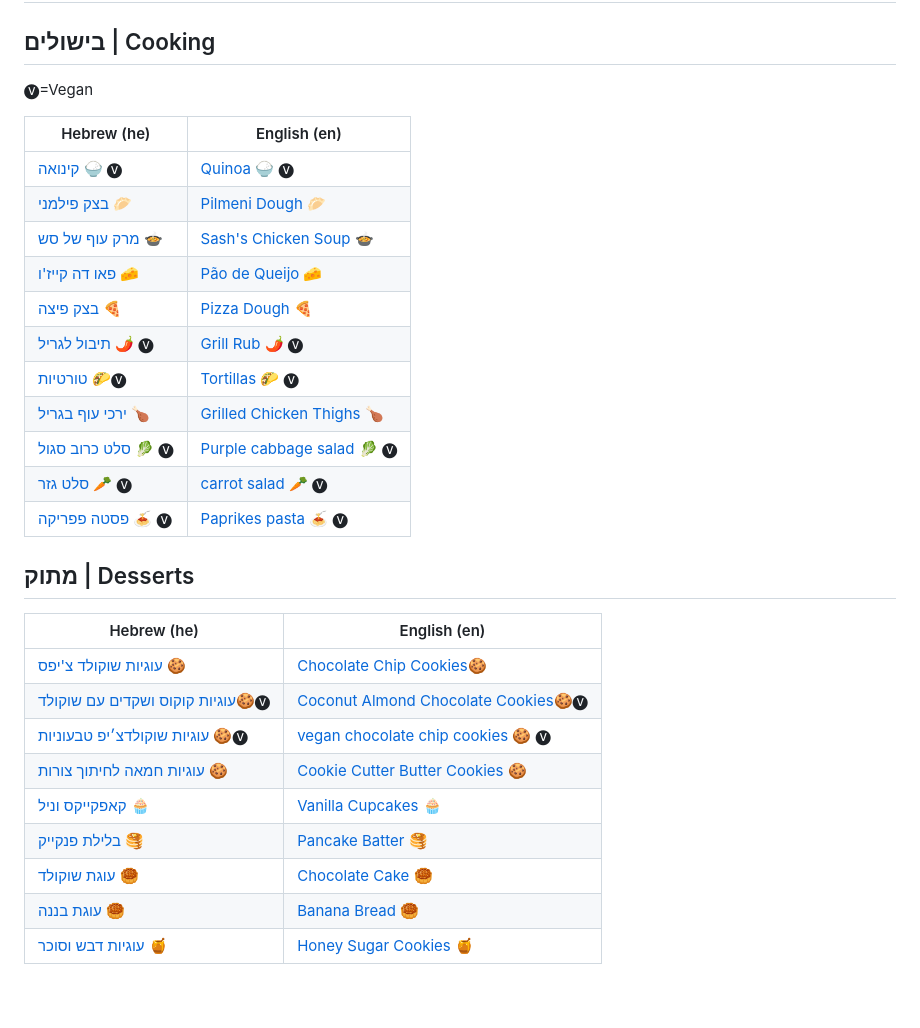
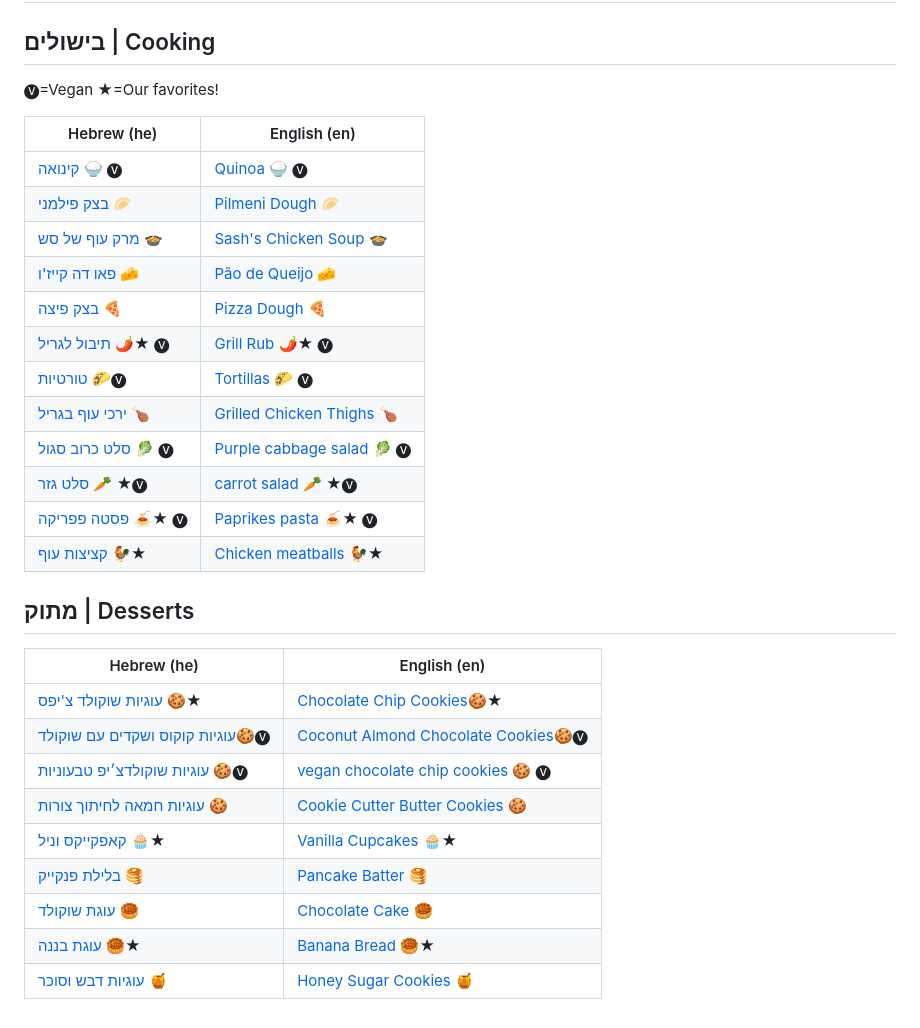
Before and after one commit to alexfeigin/recipe-grams, a Markdown page: index.MD, the part around the change. Drawn GitHub-style.

Commit message:
meatballs!

```diff
--- a/index.MD
+++ b/index.MD
@@ -1,7 +1,7 @@
 # תוכן עניינים | Table of Contents
 
 ## בישולים | Cooking
-🅥=Vegan
+🅥=Vegan ★=Our favorites!
 
 | Hebrew (he)                                                   | English (en)                                                |
 |---------------------------------------------------------------|-------------------------------------------------------------|
@@ -10,24 +10,25 @@
 | [מרק עוף של סש](he/chicken_soup.MD) 🍲                        | [Sash's Chicken Soup](en/chicken_soup.MD) 🍲                |
 | [פאו דה קייז'ו](he/paodequeijo.MD) 🧀                         | [Pão de Queijo](en/paodequeijo.MD) 🧀                       |
 | [בצק פיצה](he/pizza_dough.MD) 🍕                              | [Pizza Dough](en/pizza_dough.MD) 🍕                         |
-| [תיבול לגריל](he/grill_rub.MD) 🌶️ 🅥                            | [Grill Rub](en/grill_rub.MD) 🌶️ 🅥                            |
+| [תיבול לגריל](he/grill_rub.MD) 🌶️★ 🅥                            | [Grill Rub](en/grill_rub.MD) 🌶️★ 🅥                            |
 | [טורטיות](he/tortillas.MD) 🌮🅥                                 | [Tortillas](en/tortillas.MD) 🌮 🅥                             |
 | [ירכי עוף בגריל](he/grilled_chicken_thighs.MD) 🍗             | [Grilled Chicken Thighs](en/grilled_chicken_thighs.MD) 🍗   |
 | [סלט כרוב סגול](he/purple_cabbage_salad.MD) 🥬 🅥             | [Purple cabbage salad](en/purple_cabbage_salad.MD) 🥬 🅥    |
-| [סלט גזר](he/carrot_salad.MD) 🥕 🅥                    | [carrot salad](en/carrot_salad.MD) 🥕 🅥    |
-| [פסטה פפריקה](he/carrot_salad.MD) 🍝 🅥                        | [Paprikes pasta](en/carrot_salad.MD) 🍝 🅥    |
+| [סלט גזר](he/carrot_salad.MD) 🥕 ★🅥                    | [carrot salad](en/carrot_salad.MD) 🥕 ★🅥    |
+| [פסטה פפריקה](he/carrot_salad.MD) 🍝★ 🅥                       | [Paprikes pasta](en/carrot_salad.MD) 🍝★ 🅥    |
+| [קציצות עוף](he/chicken_meatballs.MD) 🐓★                        | [Chicken meatballs](en/chicken_meatballs.MD) 🐓★   |
 
 
 ## מתוק | Desserts
 
 | Hebrew (he)                                                   | English (en)                                                |
 |---------------------------------------------------------------|-------------------------------------------------------------|
-| [עוגיות שוקולד צ'יפס](he/chocolatechip_cookies.MD) 🍪         | [Chocolate Chip Cookies](en/chocolatechip_cookies.MD)🍪    |
+| [עוגיות שוקולד צ'יפס](he/chocolatechip_cookies.MD) 🍪★         | [Chocolate Chip Cookies](en/chocolatechip_cookies.MD)🍪★    |
 | [עוגיות קוקוס ושקדים עם שוקולד](he/coconut_almond_choclate_cookies.MD)🍪🅥 | [Coconut Almond Chocolate Cookies](en/coconut_almond_choclate_cookies.MD)🍪🅥|
 | [עוגיות שוקולדצ׳יפ טבעוניות](he/Choclatechip_vegan.MD) 🍪🅥 | [vegan chocolate chip cookies](en/Choclatechip_vegan.MD) 🍪 🅥|
 | [עוגיות חמאה לחיתוך צורות](he/cookie_cutter_cookies.MD) 🍪    | [Cookie Cutter Butter Cookies](en/cookie_cutter_cookies.MD) 🍪 |
-| [קאפקייקס וניל](he/vanila_cupcakes.MD) 🧁                     | [Vanilla Cupcakes](en/vanila_cupcakes.MD) 🧁                |
+| [קאפקייקס וניל](he/vanila_cupcakes.MD) 🧁★                     | [Vanilla Cupcakes](en/vanila_cupcakes.MD) 🧁★                |
 | [בלילת פנקייק](he/pankcakebatter.MD) 🥞                      | [Pancake Batter](en/pankcakebatter.MD) 🥞                   |
 | [עוגת שוקולד](he/chocolate_cake.MD) 🥮                        | [Chocolate Cake](en/chocolate_cake.MD) 🥮                   |
-| [עוגת בננה](he/banana_bread.MD) 🥮                           | [Banana Bread](en/banana_bread.MD) 🥮                       |
+| [עוגת בננה](he/banana_bread.MD) 🥮★                           | [Banana Bread](en/banana_bread.MD) 🥮★                       |
 | [עוגיות דבש וסוכר](he/honey_sugar_cookies.MD) 🍯              | [Honey Sugar Cookies](en/honey_sugar_cookies.MD) 🍯         |
```
Also changed, not shown: en/chicken_meatballs.MD (added, +18 -0 lines), he/chicken_meatballs.MD (added, +18 -0 lines), images/meatballsc.jpeg (added).
